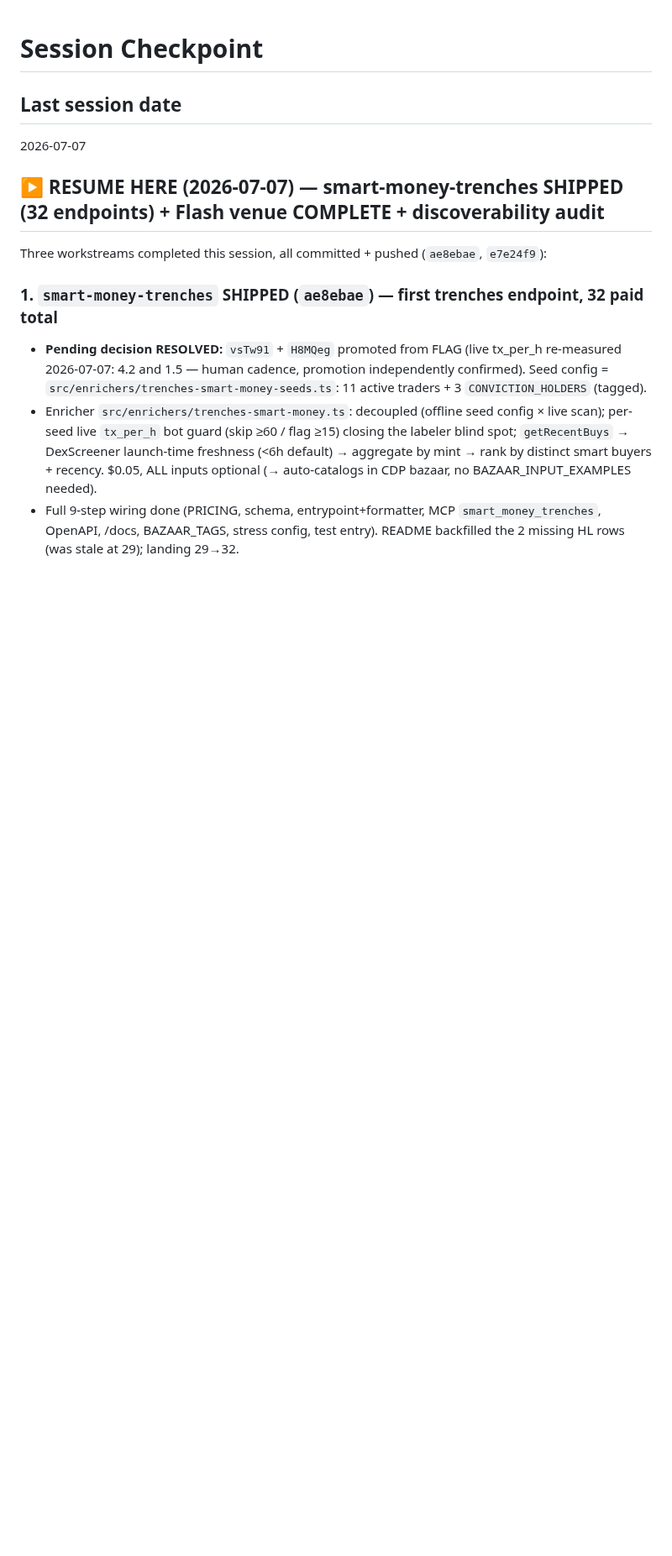
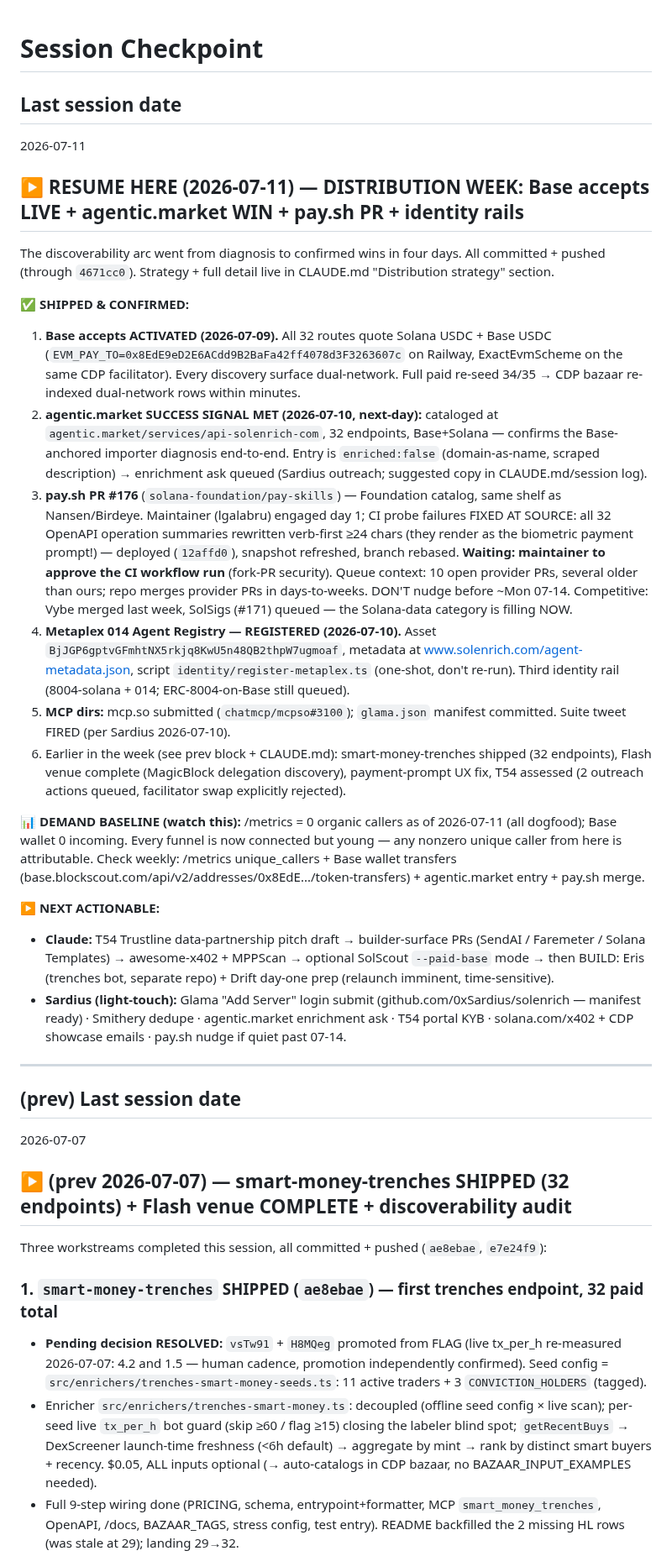
Before and after one commit to 0xSardius/solenrich, a Markdown page: docs/CHECKPOINT.md, the part around the change. Shown at 84% size. Drawn GitHub-style; blank space fills up the shorter version.

Commit message:
checkpoint: distribution week — Base accepts live, agentic.market cataloged, pay.sh PR in review, Metaplex 014 registered, MCP dirs submitted

```diff
--- a/docs/CHECKPOINT.md
+++ b/docs/CHECKPOINT.md
@@ -1,9 +1,58 @@
 # Session Checkpoint
 
 ## Last session date
+2026-07-11
+
+## ▶️ RESUME HERE (2026-07-11) — DISTRIBUTION WEEK: Base accepts LIVE + agentic.market WIN + pay.sh PR + identity rails
+
+The discoverability arc went from diagnosis to confirmed wins in four days. All committed + pushed
+(through `4671cc0`). Strategy + full detail live in CLAUDE.md "Distribution strategy" section.
+
+**✅ SHIPPED & CONFIRMED:**
+1. **Base accepts ACTIVATED (2026-07-09).** All 32 routes quote Solana USDC + Base USDC
+   (`EVM_PAY_TO=0x8EdE9eD2E6ACdd9B2BaFa42ff4078d3F3263607c` on Railway, ExactEvmScheme on the same CDP
+   facilitator). Every discovery surface dual-network. Full paid re-seed 34/35 → CDP bazaar re-indexed
+   dual-network rows within minutes.
+2. **agentic.market SUCCESS SIGNAL MET (2026-07-10, next-day):** cataloged at
+   `agentic.market/services/api-solenrich-com`, 32 endpoints, Base+Solana — confirms the Base-anchored
+   importer diagnosis end-to-end. Entry is `enriched:false` (domain-as-name, scraped description) →
+   enrichment ask queued (Sardius outreach; suggested copy in CLAUDE.md/session log).
+3. **pay.sh PR #176** (`solana-foundation/pay-skills`) — Foundation catalog, same shelf as Nansen/Birdeye.
+   Maintainer (lgalabru) engaged day 1; CI probe failures FIXED AT SOURCE: all 32 OpenAPI operation
+   summaries rewritten verb-first ≥24 chars (they render as the biometric payment prompt!) — deployed
+   (`12affd0`), snapshot refreshed, branch rebased. **Waiting: maintainer to approve the CI workflow run**
+   (fork-PR security). Queue context: 10 open provider PRs, several older than ours; repo merges
+   provider PRs in days-to-weeks. DON'T nudge before ~Mon 07-14. Competitive: Vybe merged last week,
+   SolSigs (#171) queued — the Solana-data category is filling NOW.
+4. **Metaplex 014 Agent Registry — REGISTERED (2026-07-10).** Asset
+   `BjJGP6gptvGFmhtNX5rkjq8KwU5n48QB2thpW7ugmoaf`, metadata at www.solenrich.com/agent-metadata.json,
+   script `identity/register-metaplex.ts` (one-shot, don't re-run). Third identity rail (8004-solana +
+   014; ERC-8004-on-Base still queued).
+5. **MCP dirs:** mcp.so submitted (`chatmcp/mcpso#3100`); `glama.json` manifest committed. Suite tweet
+   FIRED (per Sardius 2026-07-10).
+6. Earlier in the week (see prev block + CLAUDE.md): smart-money-trenches shipped (32 endpoints),
+   Flash venue complete (MagicBlock delegation discovery), payment-prompt UX fix, T54 assessed
+   (2 outreach actions queued, facilitator swap explicitly rejected).
+
+**📊 DEMAND BASELINE (watch this):** /metrics = 0 organic callers as of 2026-07-11 (all dogfood);
+Base wallet 0 incoming. Every funnel is now connected but young — any nonzero unique caller from here
+is attributable. Check weekly: /metrics unique_callers + Base wallet transfers
+(base.blockscout.com/api/v2/addresses/0x8EdE.../token-transfers) + agentic.market entry + pay.sh merge.
+
+**▶️ NEXT ACTIONABLE:**
+- **Claude:** T54 Trustline data-partnership pitch draft → builder-surface PRs (SendAI / Faremeter /
+  Solana Templates) → awesome-x402 + MPPScan → optional SolScout `--paid-base` mode → then BUILD:
+  Eris (trenches bot, separate repo) + Drift day-one prep (relaunch imminent, time-sensitive).
+- **Sardius (light-touch):** Glama "Add Server" login submit (github.com/0xSardius/solenrich — manifest
+  ready) · Smithery dedupe · agentic.market enrichment ask · T54 portal KYB · solana.com/x402 +
+  CDP showcase emails · pay.sh nudge if quiet past 07-14.
+
+---
+
+## (prev) Last session date
 2026-07-07
 
-## ▶️ RESUME HERE (2026-07-07) — smart-money-trenches SHIPPED (32 endpoints) + Flash venue COMPLETE + discoverability audit
+## ▶️ (prev 2026-07-07) — smart-money-trenches SHIPPED (32 endpoints) + Flash venue COMPLETE + discoverability audit
 
 Three workstreams completed this session, all committed + pushed (`ae8ebae`, `e7e24f9`):
 
```
